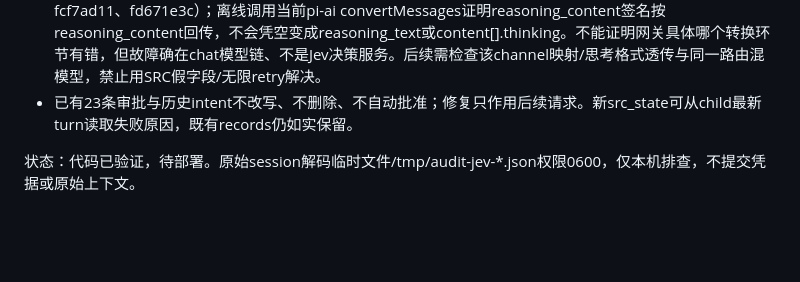
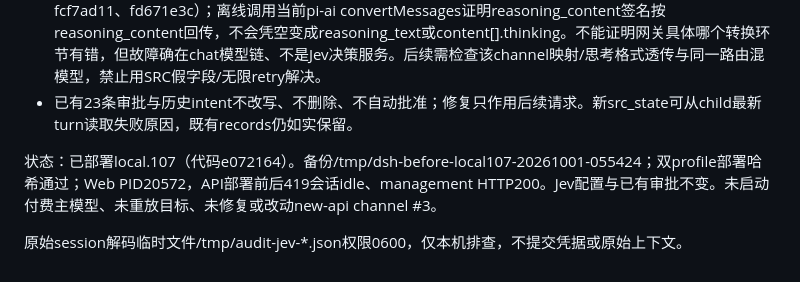
Before and after one commit to 803S/dsh-src, a Markdown page: docs/audit-2026-10-01-session-3291bab8.md, the part around the change. GitHub-like rendering; blank space fills up the shorter version.

Commit message:
文档：记录local.107部署与未解决的模型中转协议故障

```diff
--- a/docs/audit-2026-10-01-session-3291bab8.md
+++ b/docs/audit-2026-10-01-session-3291bab8.md
@@ -23,4 +23,6 @@
 - 上游协议进一步取证：new-api容器channel #3的400日志中request_id与dsh会话完全匹配（如5d28a05c、fcf7ad11、fd671e3c）；离线调用当前pi-ai convertMessages证明reasoning_content签名按reasoning_content回传，不会凭空变成reasoning_text或content[].thinking。不能证明网关具体哪个转换环节有错，但故障确在chat模型链、不是Jev决策服务。后续需检查该channel映射/思考格式透传与同一路由混模型，禁止用SRC假字段/无限retry解决。
 - 已有23条审批与历史intent不改写、不删除、不自动批准；修复只作用后续请求。新src_state可从child最新turn读取失败原因，既有records仍如实保留。
 
-状态：代码已验证，待部署。原始session解码临时文件/tmp/audit-jev-*.json权限0600，仅本机排查，不提交凭据或原始上下文。
+状态：已部署local.107（代码e072164）。备份/tmp/dsh-before-local107-20261001-055424；双profile部署哈希通过；Web PID20572，API部署前后419会话idle、management HTTP200。Jev配置与已有审批不变。未启动付费主模型、未重放目标、未修复或改动new-api channel #3。
+
+原始session解码临时文件/tmp/audit-jev-*.json权限0600，仅本机排查，不提交凭据或原始上下文。
```
